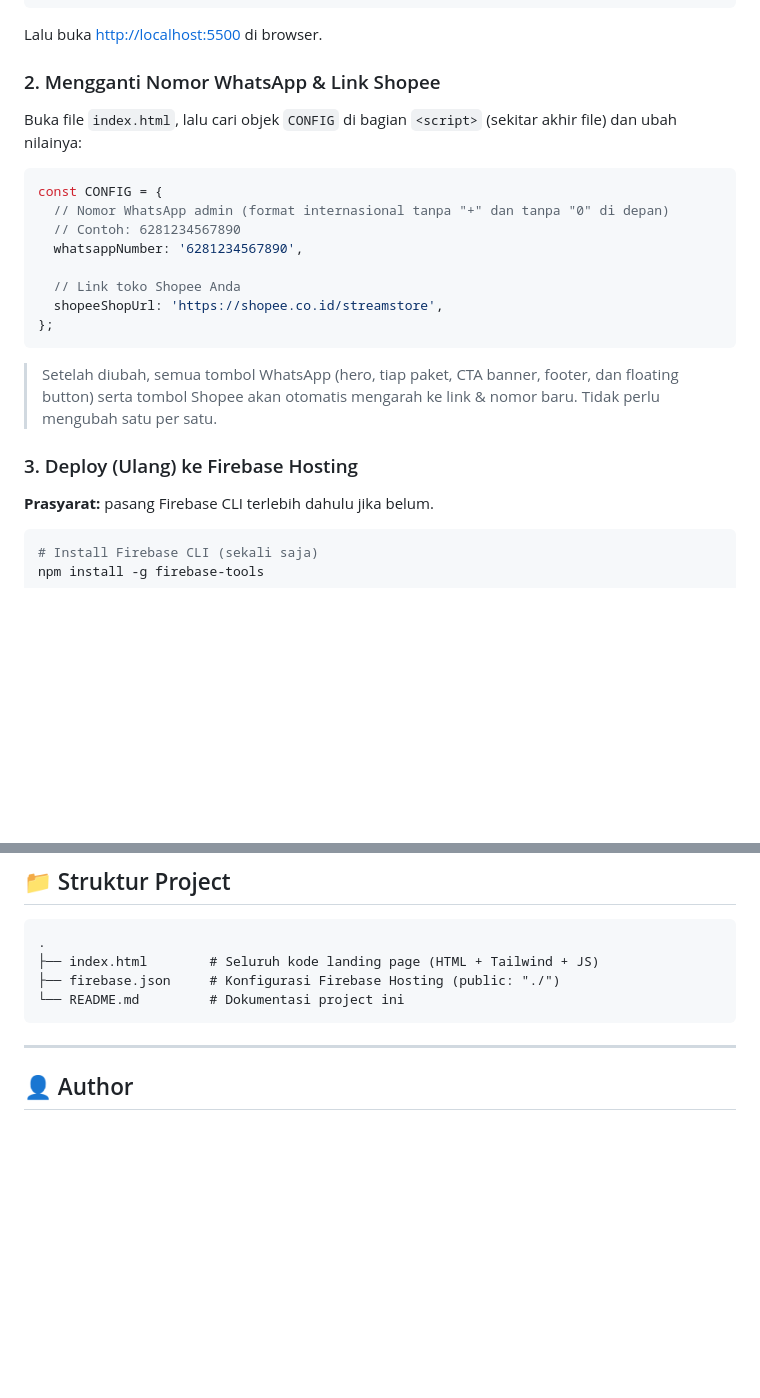
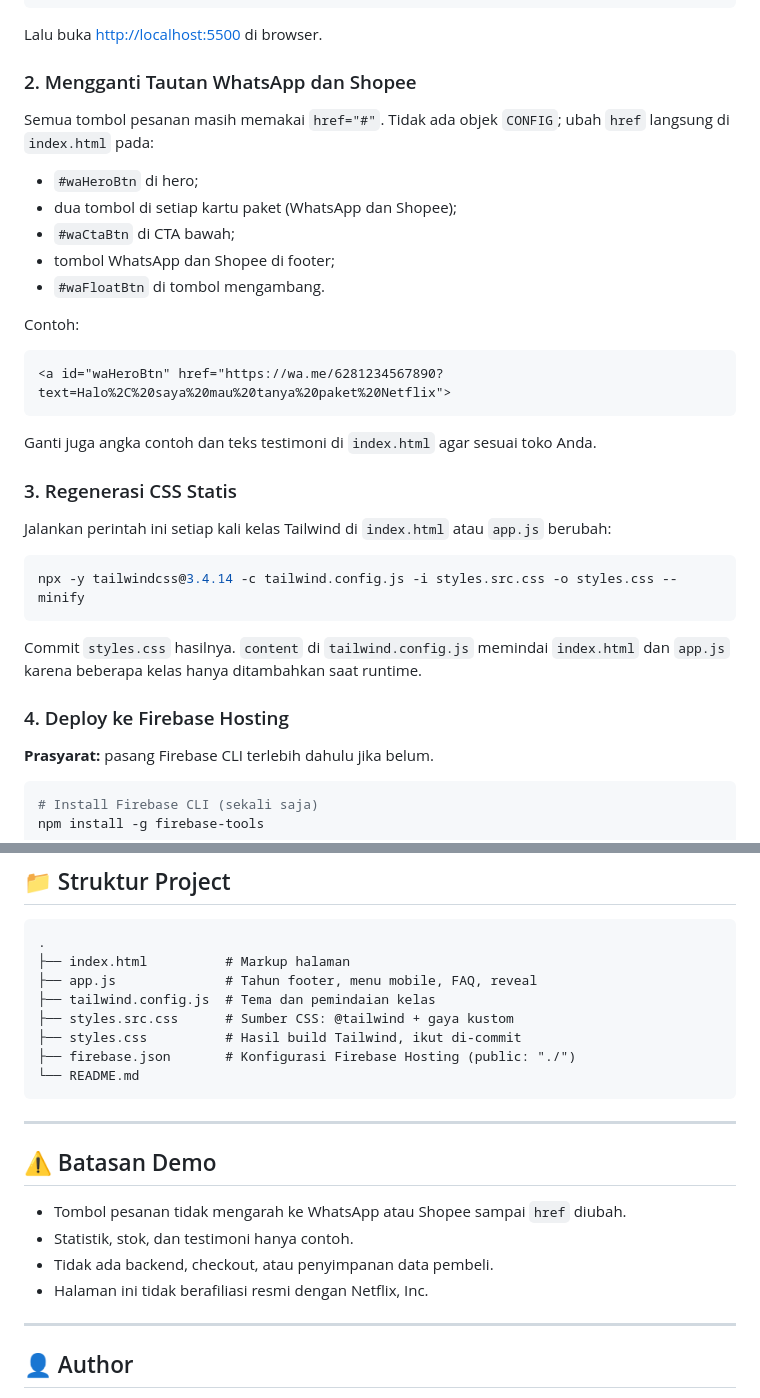
Before and after one commit to bimofakot/streamstore, a Markdown page: README.md, 2 parts joined by grey strips. GitHub-like rendering; blank space fills up the shorter version.

````diff
--- a/README.md
+++ b/README.md
@@ -78,24 +75,35 @@ python -m http.server 5500
 
 Lalu buka <http://localhost:5500> di browser.
 
-### 2. Mengganti Nomor WhatsApp & Link Shopee
+### 2. Mengganti Tautan WhatsApp dan Shopee
 
-Buka file `index.html`, lalu cari objek `CONFIG` di bagian `<script>` (sekitar akhir file) dan ubah nilainya:
+Semua tombol pesanan masih memakai `href="#"`. Tidak ada objek `CONFIG`; ubah `href` langsung di `index.html` pada:
 
-```js
-const CONFIG = {
-  // Nomor WhatsApp admin (format internasional tanpa "+" dan tanpa "0" di depan)
-  // Contoh: 6281234567890
-  whatsappNumber: '6281234567890',
+- `#waHeroBtn` di hero;
+- dua tombol di setiap kartu paket (WhatsApp dan Shopee);
+- `#waCtaBtn` di CTA bawah;
+- tombol WhatsApp dan Shopee di footer;
+- `#waFloatBtn` di tombol mengambang.
 
-  // Link toko Shopee Anda
-  shopeeShopUrl: 'https://shopee.co.id/streamstore',
-};
+Contoh:
+
+```html
+<a id="waHeroBtn" href="https://wa.me/6281234567890?text=Halo%2C%20saya%20mau%20tanya%20paket%20Netflix">
 ```
 
-> Setelah diubah, semua tombol WhatsApp (hero, tiap paket, CTA banner, footer, dan floating button) serta tombol Shopee akan otomatis mengarah ke link & nomor baru. Tidak perlu mengubah satu per satu.
+Ganti juga angka contoh dan teks testimoni di `index.html` agar sesuai toko Anda.
 
-### 3. Deploy (Ulang) ke Firebase Hosting
+### 3. Regenerasi CSS Statis
+
+Jalankan perintah ini setiap kali kelas Tailwind di `index.html` atau `app.js` berubah:
+
+```bash
+npx -y tailwindcss@3.4.14 -c tailwind.config.js -i styles.src.css -o styles.css --minify
+```
+
+Commit `styles.css` hasilnya. `content` di `tailwind.config.js` memindai `index.html` dan `app.js` karena beberapa kelas hanya ditambahkan saat runtime.
+
+### 4. Deploy ke Firebase Hosting
 
 **Prasyarat:** pasang Firebase CLI terlebih dahulu jika belum.
 
@@ -120,10 +128,23 @@ Konfigurasi hosting sudah tersedia di file `firebase.json` dengan direktori publ
 
 ```
 .
-├── index.html        # Seluruh kode landing page (HTML + Tailwind + JS)
-├── firebase.json     # Konfigurasi Firebase Hosting (public: "./")
-└── README.md         # Dokumentasi project ini
+├── index.html          # Markup halaman
+├── app.js              # Tahun footer, menu mobile, FAQ, reveal
+├── tailwind.config.js  # Tema dan pemindaian kelas
+├── styles.src.css      # Sumber CSS: @tailwind + gaya kustom
+├── styles.css          # Hasil build Tailwind, ikut di-commit
+├── firebase.json       # Konfigurasi Firebase Hosting (public: "./")
+└── README.md
 ```
+
+---
+
+## ⚠️ Batasan Demo
+
+- Tombol pesanan tidak mengarah ke WhatsApp atau Shopee sampai `href` diubah.
+- Statistik, stok, dan testimoni hanya contoh.
+- Tidak ada backend, checkout, atau penyimpanan data pembeli.
+- Halaman ini tidak berafiliasi resmi dengan Netflix, Inc.
 
 ---
 
````
Also changed, not shown: other parts of README.md (+22 -25 lines).
